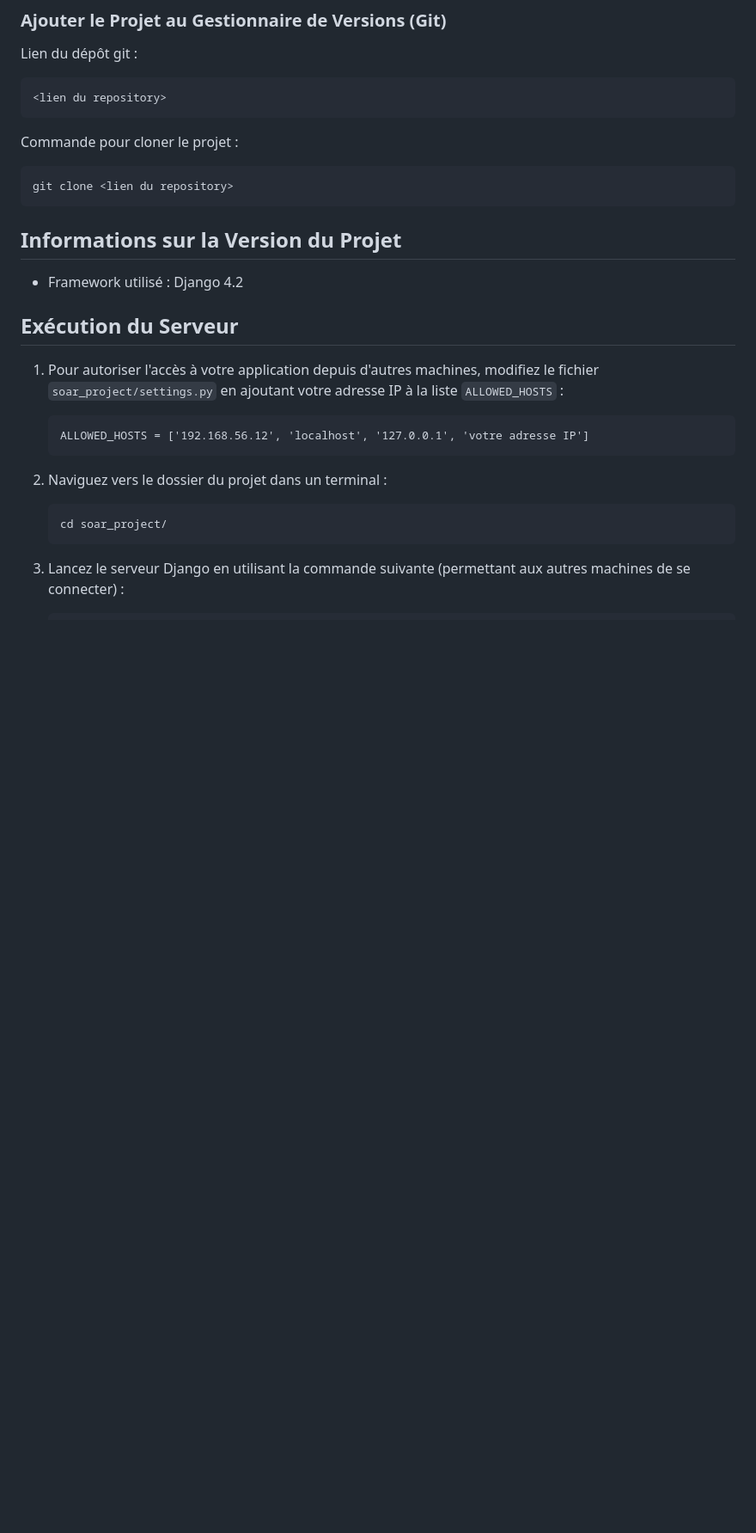
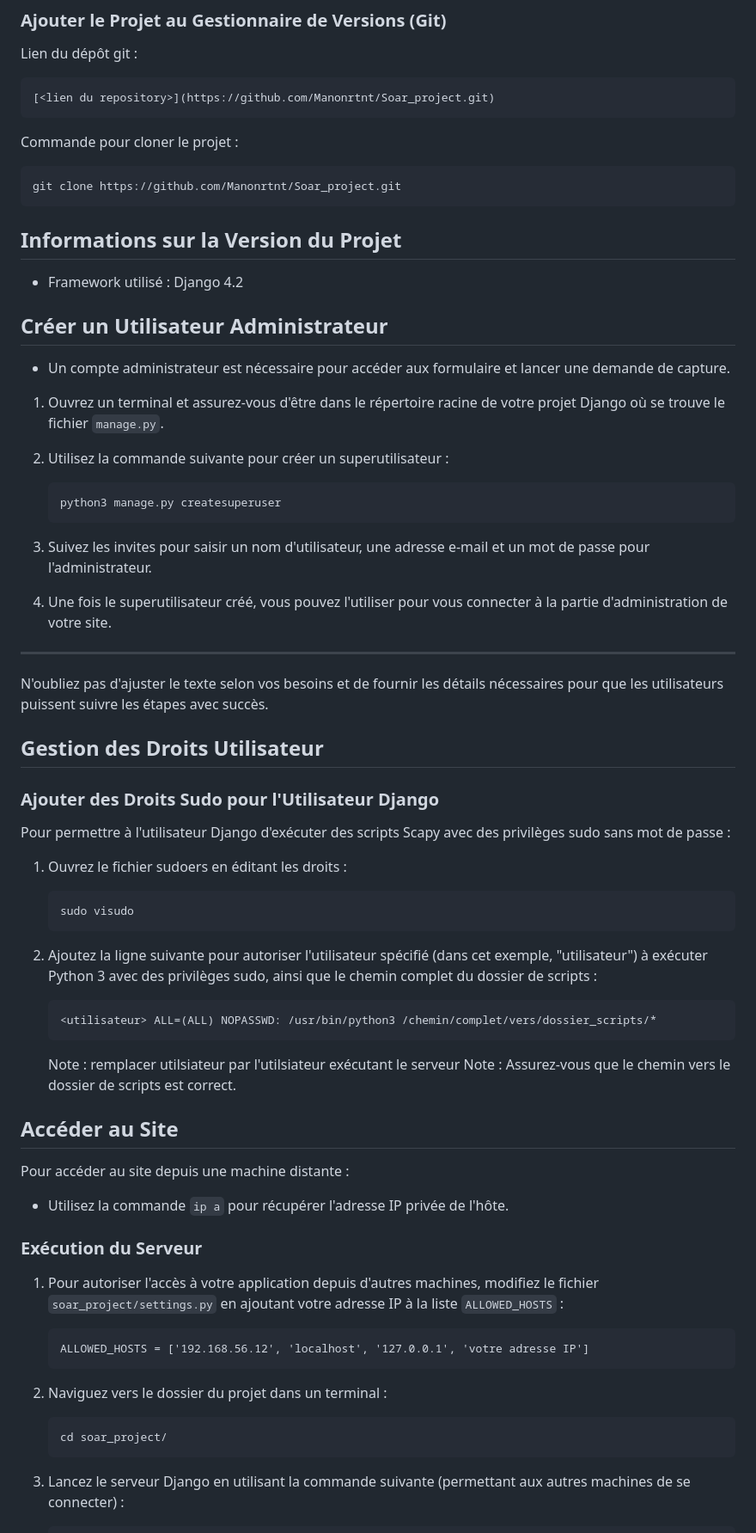
Before and after one commit to Manonrtnt/Soar_project, a Markdown page: README.md, the part around the change printed below. Shown: that part at 86% size. Rendered like a GitHub page; blank space fills up the shorter version.

````diff
--- a/README.md
+++ b/README.md
@@ -15,18 +15,55 @@ Le projet SOAR a pour objectifs principaux :
 ### Ajouter le Projet au Gestionnaire de Versions (Git)
 Lien du dépôt git :
 ```
-<lien du repository>
+[<lien du repository>](https://github.com/Manonrtnt/Soar_project.git)
 ```
 
 Commande pour cloner le projet :
 ```
-git clone <lien du repository>
+git clone https://github.com/Manonrtnt/Soar_project.git
 ```
 
 ## Informations sur la Version du Projet
 - Framework utilisé : Django 4.2
 
-## Exécution du Serveur
+## Créer un Utilisateur Administrateur
+- Un compte administrateur est nécessaire pour accéder aux formulaire et lancer une demande de capture.
+
+1. Ouvrez un terminal et assurez-vous d'être dans le répertoire racine de votre projet Django où se trouve le fichier `manage.py`.
+
+2. Utilisez la commande suivante pour créer un superutilisateur :
+
+   ```bash
+   python3 manage.py createsuperuser
+   ```
+
+3. Suivez les invites pour saisir un nom d'utilisateur, une adresse e-mail et un mot de passe pour l'administrateur.
+
+4. Une fois le superutilisateur créé, vous pouvez l'utiliser pour vous connecter à la partie d'administration de votre site.
+
+---
+
+N'oubliez pas d'ajuster le texte selon vos besoins et de fournir les détails nécessaires pour que les utilisateurs puissent suivre les étapes avec succès.
+
+## Gestion des Droits Utilisateur
+### Ajouter des Droits Sudo pour l'Utilisateur Django
+Pour permettre à l'utilisateur Django d'exécuter des scripts Scapy avec des privilèges sudo sans mot de passe :
+1. Ouvrez le fichier sudoers en éditant les droits :
+   ```
+   sudo visudo
+   ```
+
+2. Ajoutez la ligne suivante pour autoriser l'utilisateur spécifié (dans cet exemple, "utilisateur") à exécuter Python 3 avec des privilèges sudo, ainsi que le chemin complet du dossier de scripts :
+   ```
+   <utilisateur> ALL=(ALL) NOPASSWD: /usr/bin/python3 /chemin/complet/vers/dossier_scripts/*
+   ```
+   Note : remplacer utilsiateur par l'utilsiateur exécutant le serveur
+   Note : Assurez-vous que le chemin vers le dossier de scripts est correct.
+
+## Accéder au Site
+Pour accéder au site depuis une machine distante :
+- Utilisez la commande `ip a` pour récupérer l'adresse IP privée de l'hôte.
+### Exécution du Serveur
 1. Pour autoriser l'accès à votre application depuis d'autres machines, modifiez le fichier `soar_project/settings.py` en ajoutant votre adresse IP à la liste `ALLOWED_HOSTS` :
    ```
    ALLOWED_HOSTS = ['192.168.56.12', 'localhost', '127.0.0.1', 'votre adresse IP']
````
Also changed, not shown: other parts of README.md (+4 -20 lines).
